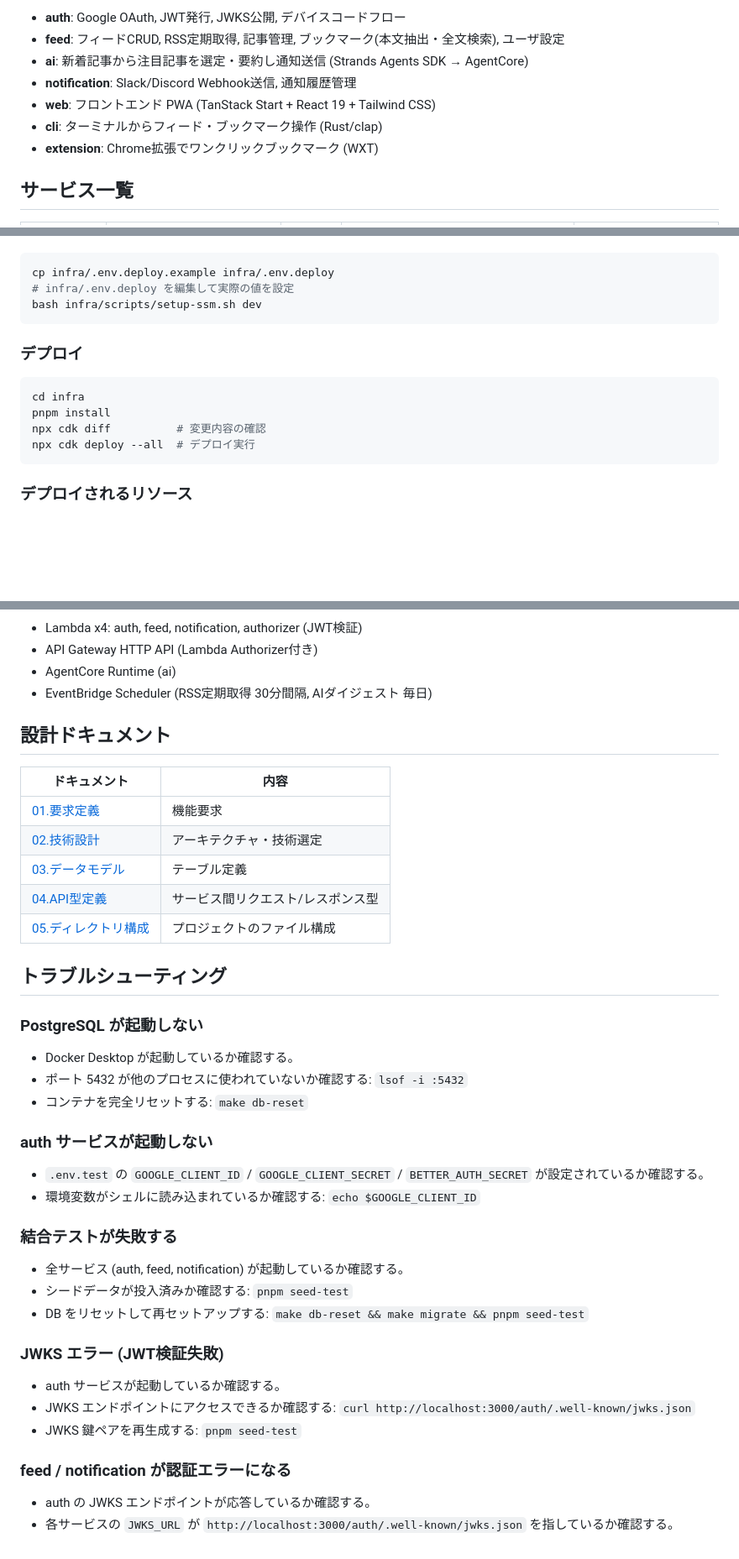
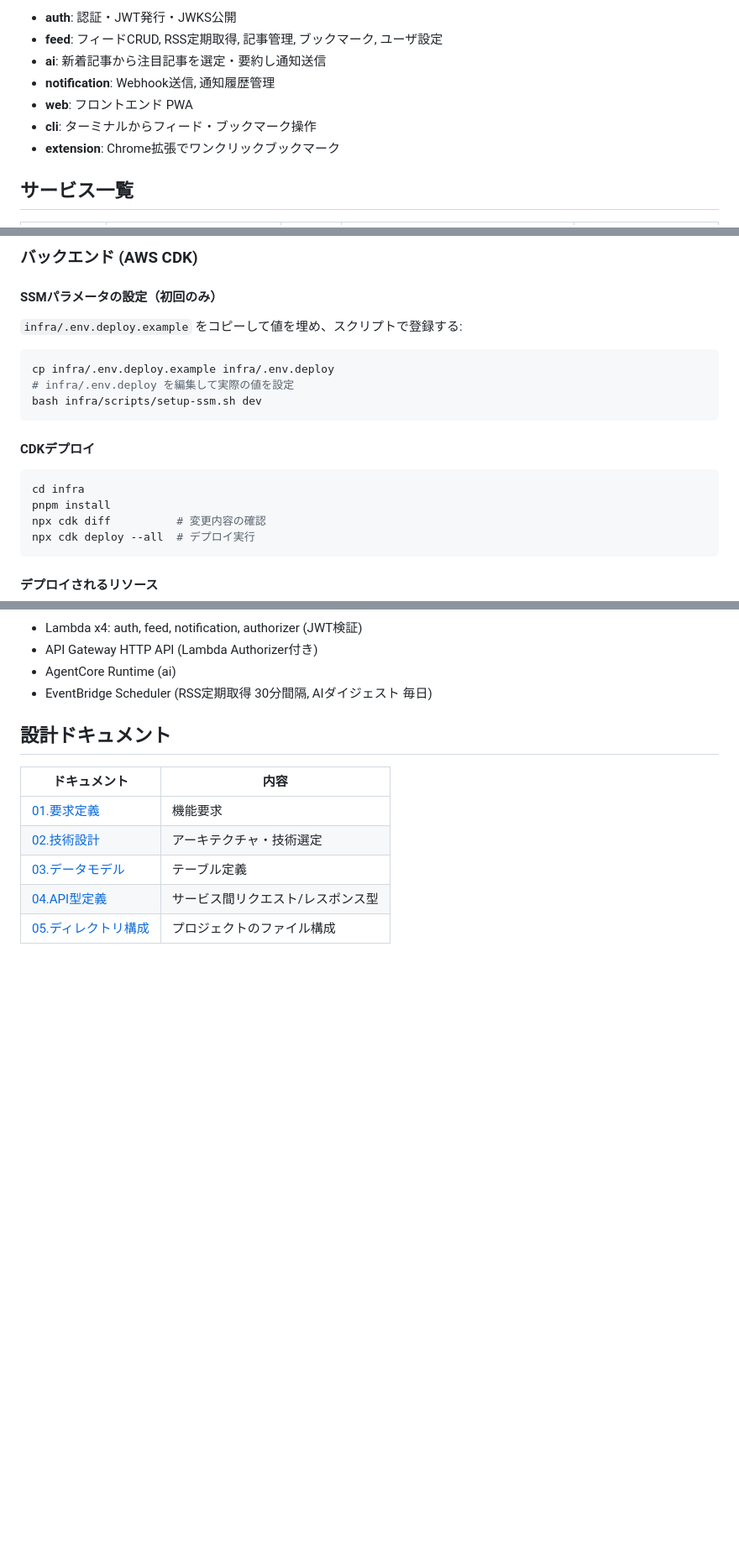
Before and after one commit to sori883/bookmark-rss-tyoukan, a Markdown page: README.md, 3 parts joined by grey strips. Shown at 84% size. Rendered like a GitHub page; blank space fills up the shorter version.

````diff
--- a/README.md
+++ b/README.md
@@ -24,12 +48,12 @@ RSSフィード購読・AI要約通知・ブックマーク本文抽出を統合
 ```
 
-- **auth**: Google OAuth, JWT発行, JWKS公開, デバイスコードフロー
-- **feed**: フィードCRUD, RSS定期取得, 記事管理, ブックマーク(本文抽出・全文検索), ユーザ設定
-- **ai**: 新着記事から注目記事を選定・要約し通知送信 (Strands Agents SDK → AgentCore)
-- **notification**: Slack/Discord Webhook送信, 通知履歴管理
-- **web**: フロントエンド PWA (TanStack Start + React 19 + Tailwind CSS)
-- **cli**: ターミナルからフィード・ブックマーク操作 (Rust/clap)
-- **extension**: Chrome拡張でワンクリックブックマーク (WXT)
+- **auth**: 認証・JWT発行・JWKS公開
+- **feed**: フィードCRUD, RSS定期取得, 記事管理, ブックマーク, ユーザ設定
+- **ai**: 新着記事から注目記事を選定・要約し通知送信
+- **notification**: Webhook送信, 通知履歴管理
+- **web**: フロントエンド PWA
+- **cli**: ターミナルからフィード・ブックマーク操作
+- **extension**: Chrome拡張でワンクリックブックマーク
 
 ## サービス一覧
 
@@ -197,3 +234,8 @@ cd tests/integration && pnpm test
+### バックエンド (AWS CDK)
+
+#### SSMパラメータの設定（初回のみ）
+
+`infra/.env.deploy.example` をコピーして値を埋め、スクリプトで登録する:
 
 ```bash
 cp infra/.env.deploy.example infra/.env.deploy
@@ -201,7 +243,7 @@ cp infra/.env.deploy.example infra/.env.deploy
 bash infra/scripts/setup-ssm.sh dev
 ```
 
-### デプロイ
+#### CDKデプロイ
 
 ```bash
 cd infra
@@ -210,7 +252,7 @@ npx cdk diff          # 変更内容の確認
 npx cdk deploy --all  # デプロイ実行
 ```
 
-### デプロイされるリソース
+#### デプロイされるリソース
 
 - Lambda x4: auth, feed, notification, authorizer (JWT検証)
 - API Gateway HTTP API (Lambda Authorizer付き)
@@ -226,33 +268,3 @@ npx cdk deploy --all  # デプロイ実行
 | [03.データモデル](docs/03.データモデル.md) | テーブル定義 |
 | [04.API型定義](docs/04.API型定義.md) | サービス間リクエスト/レスポンス型 |
 | [05.ディレクトリ構成](docs/05.ディレクトリ構成.md) | プロジェクトのファイル構成 |
-
-## トラブルシューティング
-
-### PostgreSQL が起動しない
-
-- Docker Desktop が起動しているか確認する。
-- ポート 5432 が他のプロセスに使われていないか確認する: `lsof -i :5432`
-- コンテナを完全リセットする: `make db-reset`
-
-### auth サービスが起動しない
-
-- `.env.test` の `GOOGLE_CLIENT_ID` / `GOOGLE_CLIENT_SECRET` / `BETTER_AUTH_SECRET` が設定されているか確認する。
-- 環境変数がシェルに読み込まれているか確認する: `echo $GOOGLE_CLIENT_ID`
-
-### 結合テストが失敗する
-
-- 全サービス (auth, feed, notification) が起動しているか確認する。
-- シードデータが投入済みか確認する: `pnpm seed-test`
-- DB をリセットして再セットアップする: `make db-reset && make migrate && pnpm seed-test`
-
-### JWKS エラー (JWT検証失敗)
-
-- auth サービスが起動しているか確認する。
-- JWKS エンドポイントにアクセスできるか確認する: `curl http://localhost:3000/auth/.well-known/jwks.json`
-- JWKS 鍵ペアを再生成する: `pnpm seed-test`
-
-### feed / notification が認証エラーになる
-
-- auth の JWKS エンドポイントが応答しているか確認する。
-- 各サービスの `JWKS_URL` が `http://localhost:3000/auth/.well-known/jwks.json` を指しているか確認する。
````
Also changed, not shown: other parts of README.md (+69 -32 lines).
